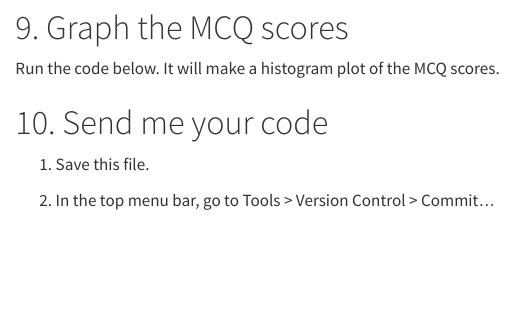
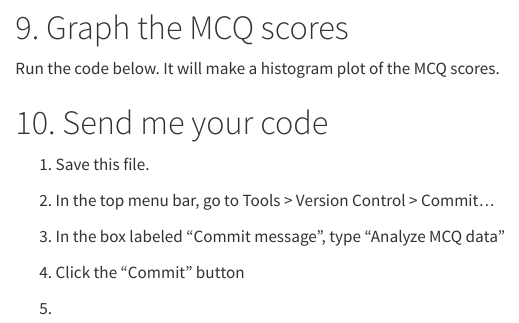
Before and after one commit to drebee/KAT-Statistics-Summer-Assignment, a Quarto document (KAT Statistics Summer Assignment.qmd): the page in a window 1100 px wide, from 2070 px down. Rendered offline with R 4.5, knitr and Pandoc in place of Quarto, with nearby package versions; some code elsewhere in the file could not run offline.

Commit message:
add more instructions

```diff
--- a/KAT Statistics Summer Assignment.qmd
+++ b/KAT Statistics Summer Assignment.qmd
@@ -103,3 +103,9 @@ Run the code below. It will make a histogram plot of the MCQ scores.
 1. Save this file.
 
 2. In the top menu bar, go to Tools > Version Control > Commit...
+
+3. In the box labeled "Commit message", type "Analyze MCQ data"
+
+4. Click the "Commit" button
+
+5.
```
